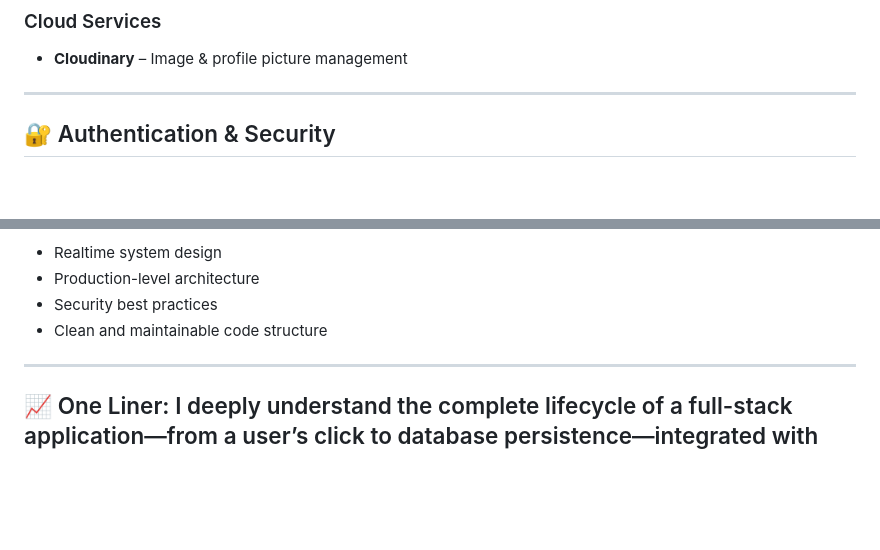
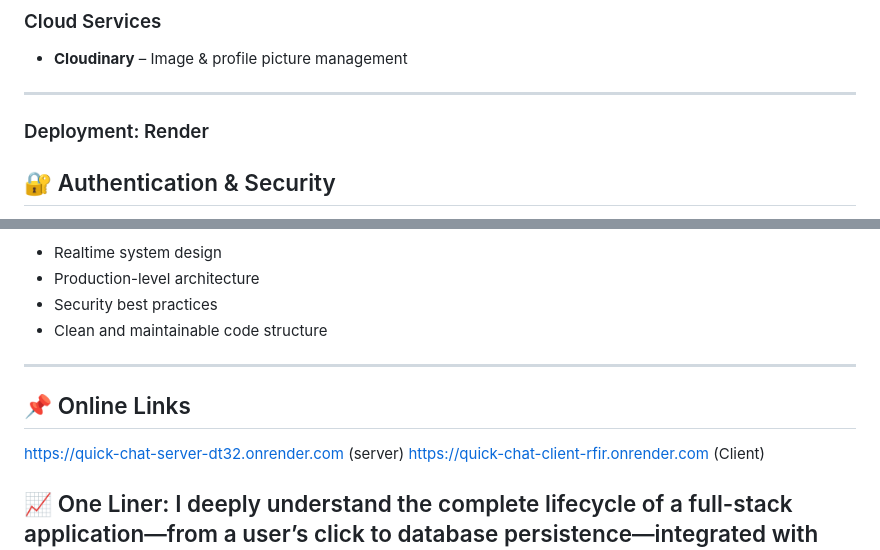
Before and after one commit to Sardar-Zain454/ChatApp, a Markdown page: README.md, 2 parts joined by grey strips. Drawn GitHub-style; blank space fills up the shorter version.

```diff
--- a/README.md
+++ b/README.md
@@ -41,6 +41,8 @@ It focuses on:
 * **Cloudinary** – Image & profile picture management
 
 ---
+
+### Deployment: Render
 
 ## 🔐 Authentication & Security
 
@@ -180,4 +182,9 @@ This is not just a CRUD app — it showcases:
 
 ---
 
+## 📌 Online Links
+
+https://quick-chat-server-dt32.onrender.com (server)
+https://quick-chat-client-rfir.onrender.com (Client)
+
 ## 📈 One Liner: I deeply understand the complete lifecycle of a full-stack application—from a user’s click to database persistence—integrated with realtime data flow and live system updates.
```
